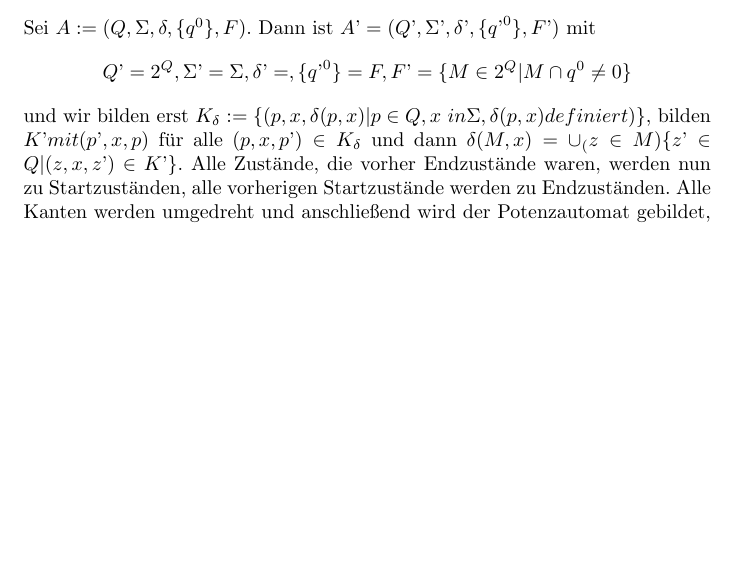
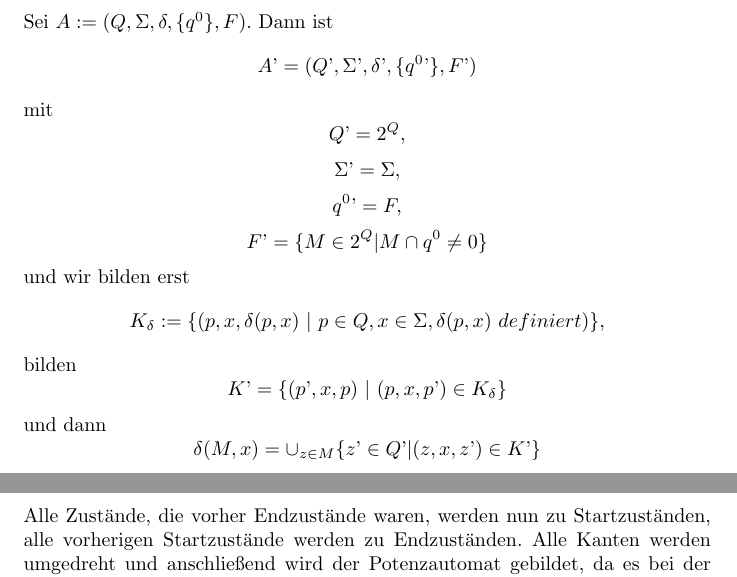
Before and after one commit to osengpiel/FGI2, a LaTeX document (1/Aufgabenblatt1.tex): part of page 2 of 3 before the commit and two parts of pages 2 and 3 of 3 after it, the two joined at a grey line, cut so that both start at the same text, the shorter picture padded with empty space. Compiled offline with pdfLaTeX.

Commit message:
1.4.1. fertig

```diff
--- a/1/Aufgabenblatt1.tex
+++ b/1/Aufgabenblatt1.tex
@@ -79,13 +79,13 @@ wird das Wort nicht mehr akzeptiert, da zum Beispiel nicht mehr garantiert werde
 \subsection{}
 
 Sei $A := (Q, \Sigma, \delta, \{q^0\}, F)$.
-Dann ist $ A\textrm' = (Q\textrm', \Sigma\textrm',
-\delta\textrm', \{q\textrm'^0\},F\textrm')
-$ mit \[ Q\textrm' = 2^Q, \Sigma\textrm' = \Sigma,
-\delta\textrm' = , \{q\textrm'^0\}= F,  F\textrm' = \{M \in 2^Q | M \cap q^0 \neq 0\} \] und wir bilden erst
-$K_\delta := \{ (p,x, \delta(p,x)| p \in Q, x \ in \Sigma, \delta(p,x) definiert)\}$,
-bilden $K\textrm' mit (p\textrm',x,p)$ für alle $(p,x,p\textrm') \in K_\delta$ und dann
-$\delta(M,x)= \cup_(z\in M) \{z\textrm' \in Q | (z,x,z\textrm') \in K\textrm'\}$.
+Dann ist \[ A\textrm' = (Q\textrm', \Sigma\textrm',
+\delta\textrm', \{q^0\textrm'\},F\textrm') \]
+mit \[ Q\textrm' = 2^Q,\]\[ \Sigma\textrm' = \Sigma,\]
+\[ q^0\textrm' = F,\] \[ F\textrm' = \{M \in 2^Q | M \cap q^0 \neq 0\} \] und wir bilden erst
+\[K_\delta := \{ (p,x, \delta(p,x)~|~p \in Q, x \in \Sigma, \delta(p,x)~ definiert)\},\]
+bilden \[K\textrm'= \{(p\textrm',x,p)~|~ (p,x,p\textrm') \in K_\delta\}\] und dann
+\[\delta(M,x)= \cup_{z\in M} \{z\textrm' \in Q\textrm' | (z,x,z\textrm') \in K\textrm'\}\]
 Alle Zustände, die vorher Endzustände waren, werden nun zu Startzuständen, alle vorherigen Startzustände werden
 zu Endzuständen. Alle Kanten werden umgedreht und anschließend wird der Potenzautomat gebildet, da es bei der
 Umkehr der Kanten dazu kommen kann, dass der Automat nicht-deterministisch ist.
```
